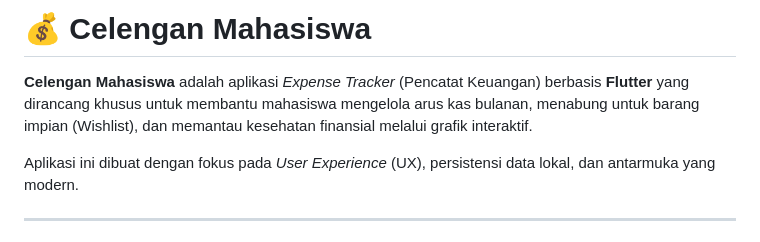
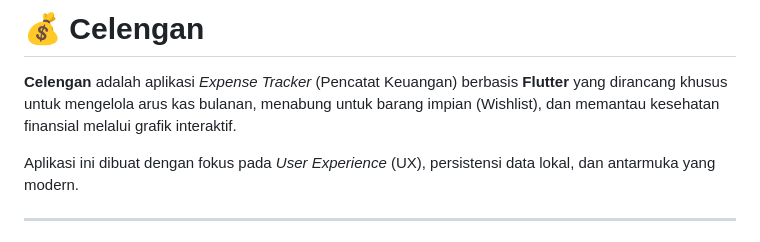
Before and after one commit to WhiteSNE/Note_Bulanan, a Markdown page: README.md, the part around the change. Drawn GitHub-style.

```diff
--- a/README.md
+++ b/README.md
@@ -1,6 +1,6 @@
-# 💰 Celengan Mahasiswa
+# 💰 Celengan
 
-**Celengan Mahasiswa** adalah aplikasi *Expense Tracker* (Pencatat Keuangan) berbasis **Flutter** yang dirancang khusus untuk membantu mahasiswa mengelola arus kas bulanan, menabung untuk barang impian (Wishlist), dan memantau kesehatan finansial melalui grafik interaktif.
+**Celengan** adalah aplikasi *Expense Tracker* (Pencatat Keuangan) berbasis **Flutter** yang dirancang khusus untuk mengelola arus kas bulanan, menabung untuk barang impian (Wishlist), dan memantau kesehatan finansial melalui grafik interaktif.
 
 Aplikasi ini dibuat dengan fokus pada *User Experience* (UX), persistensi data lokal, dan antarmuka yang modern.
 
```
